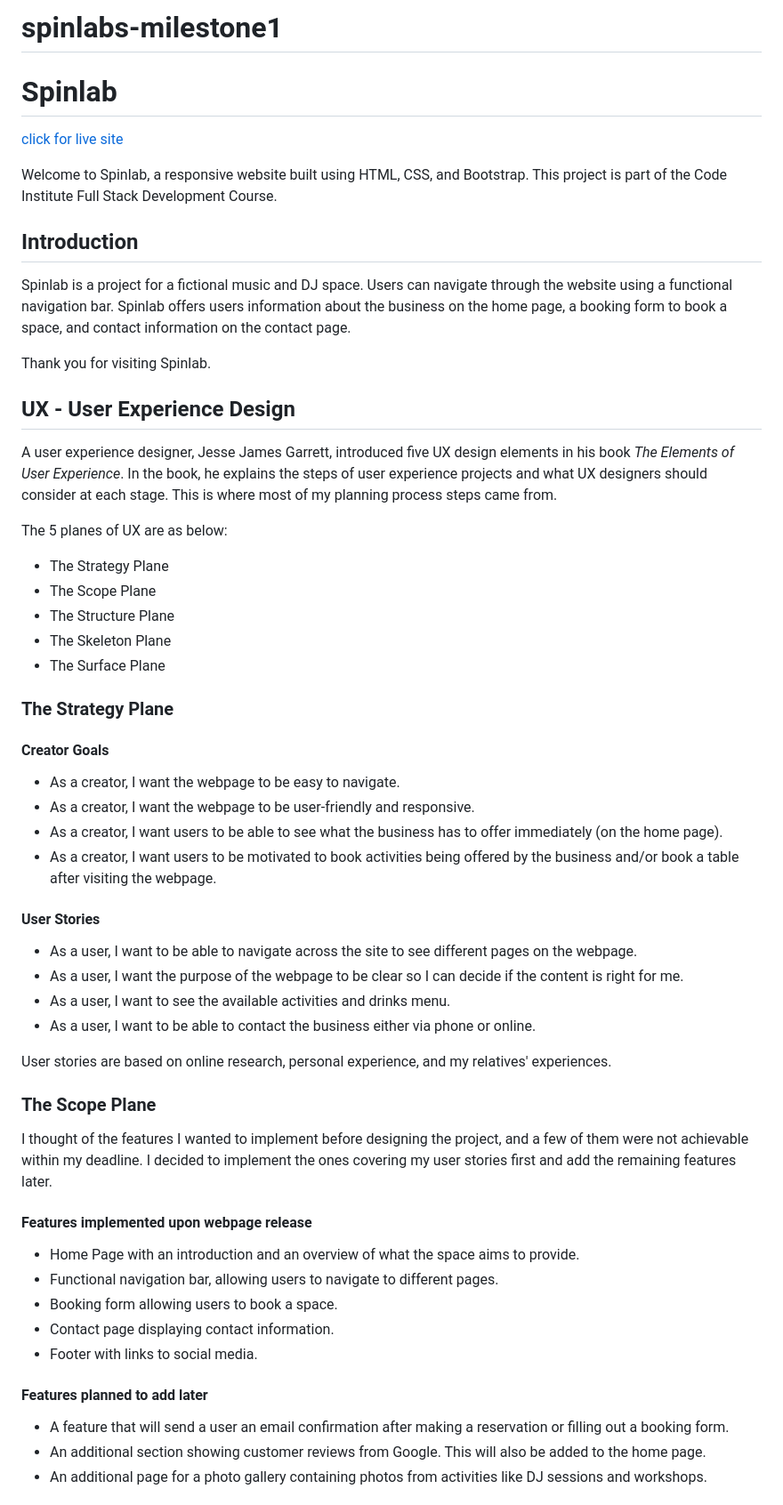
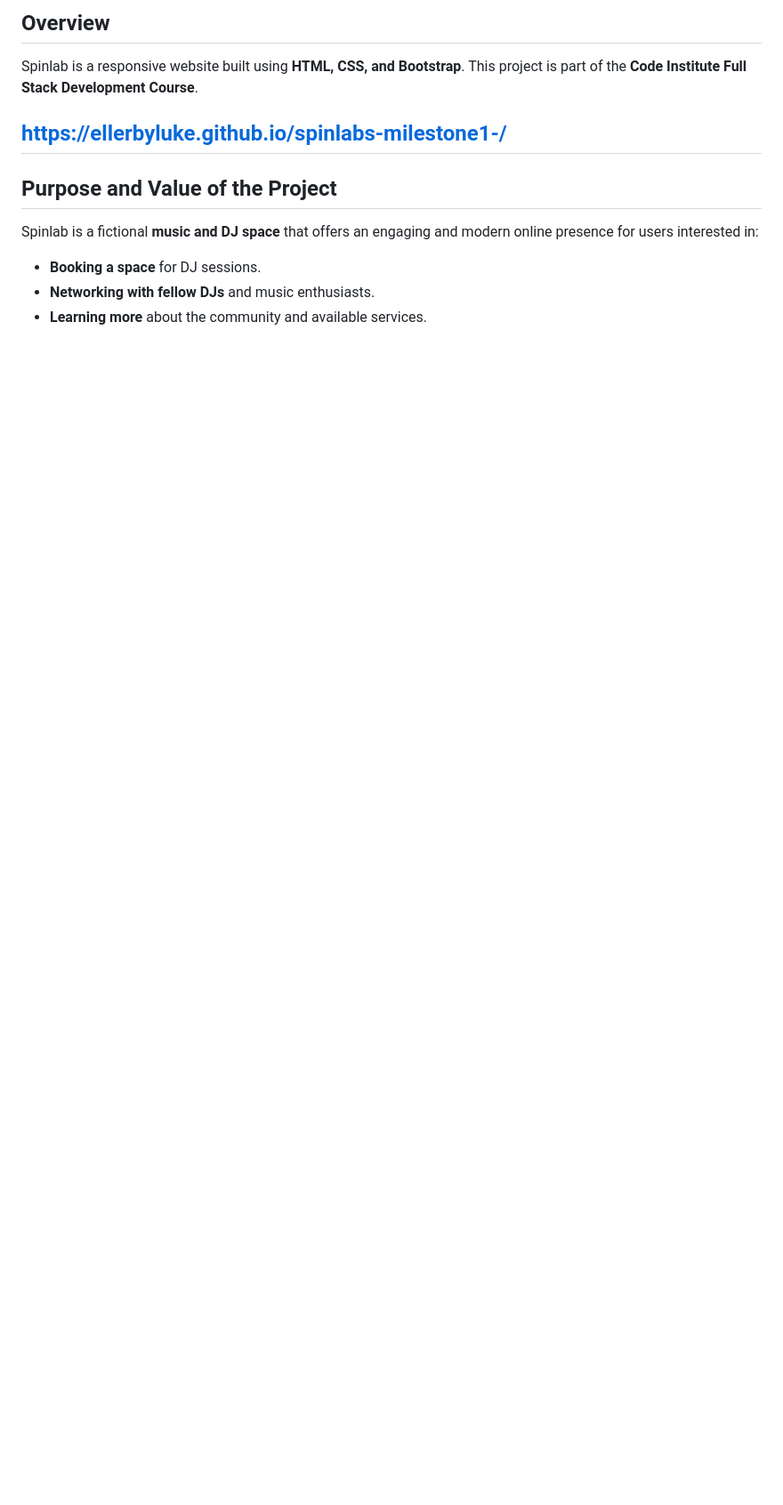
Before and after one commit to ellerbyluke/spinlabs-milestone1-, a Markdown page: vscode projects/README.md, the part around one of its changes. Shown at 89% size. Drawn GitHub-style; blank space fills up the shorter version.

```diff
--- a/vscode projects/README.md
+++ b/vscode projects/README.md
@@ -1,55 +1,13 @@
-# spinlabs-milestone1
-# Spinlab
-<a href="index.html"> click for live site </a>
+## **Overview**
+Spinlab is a responsive website built using **HTML, CSS, and Bootstrap**. This project is part of the **Code Institute Full Stack Development Course**.
 
-Welcome to Spinlab, a responsive website built using HTML, CSS, and Bootstrap. This project is part of the Code Institute Full Stack Development Course.
+https://ellerbyluke.github.io/spinlabs-milestone1-/
+---
 
-## Introduction
+## **Purpose and Value of the Project**
+Spinlab is a fictional **music and DJ space** that offers an engaging and modern online presence for users interested in:
 
-Spinlab is a project for a fictional music and DJ space. Users can navigate through the website using a functional navigation bar. Spinlab offers users information about the business on the home page, a booking form to book a space, and contact information on the contact page.
+- **Booking a space** for DJ sessions.
+- **Networking with fellow DJs** and music enthusiasts.
+- **Learning more** about the community and available services.
 
-Thank you for visiting Spinlab.
-
-## UX - User Experience Design
-
-A user experience designer, Jesse James Garrett, introduced five UX design elements in his book *The Elements of User Experience*. In the book, he explains the steps of user experience projects and what UX designers should consider at each stage. This is where most of my planning process steps came from.
-
-The 5 planes of UX are as below:
-- The Strategy Plane
-- The Scope Plane
-- The Structure Plane
-- The Skeleton Plane
-- The Surface Plane
-
-### The Strategy Plane
-
-#### Creator Goals
-- As a creator, I want the webpage to be easy to navigate.
-- As a creator, I want the webpage to be user-friendly and responsive.
-- As a creator, I want users to be able to see what the business has to offer immediately (on the home page).
-- As a creator, I want users to be motivated to book activities being offered by the business and/or book a table after visiting the webpage.
-
-#### User Stories
-- As a user, I want to be able to navigate across the site to see different pages on the webpage.
-- As a user, I want the purpose of the webpage to be clear so I can decide if the content is right for me.
-- As a user, I want to see the available activities and drinks menu.
-- As a user, I want to be able to contact the business either via phone or online.
-
-User stories are based on online research, personal experience, and my relatives' experiences.
-
-### The Scope Plane
-
-I thought of the features I wanted to implement before designing the project, and a few of them were not achievable within my deadline. I decided to implement the ones covering my user stories first and add the remaining features later.
-
-#### Features implemented upon webpage release
-- Home Page with an introduction and an overview of what the space aims to provide.
-- Functional navigation bar, allowing users to navigate to different pages.
-- Booking form allowing users to book a space.
-- Contact page displaying contact information.
-- Footer with links to social media.
-
-#### Features planned to add later
-- A feature that will send a user an email confirmation after making a reservation or filling out a booking form.
-- An additional section showing customer reviews from Google. This will also be added to the home page.
-- An additional page for a photo gallery containing photos from activities like DJ sessions and workshops.
-
```
Also changed, not shown: other parts of vscode projects/README.md (+163 -76 lines).
